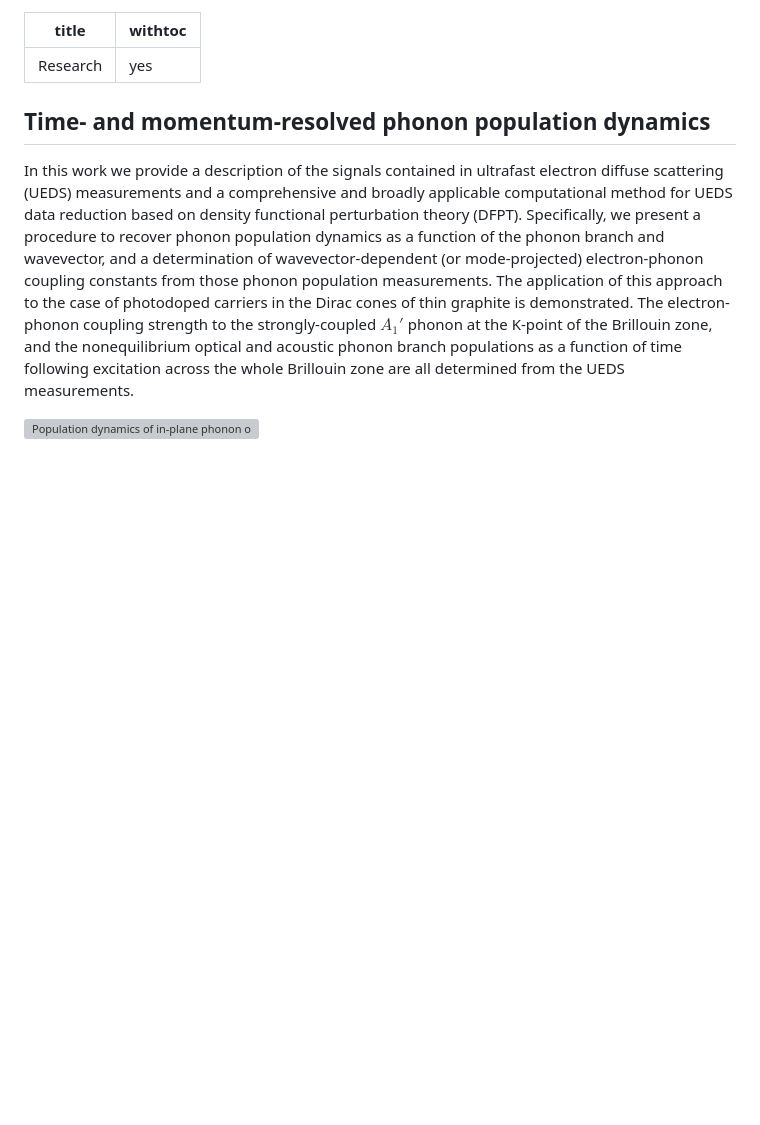
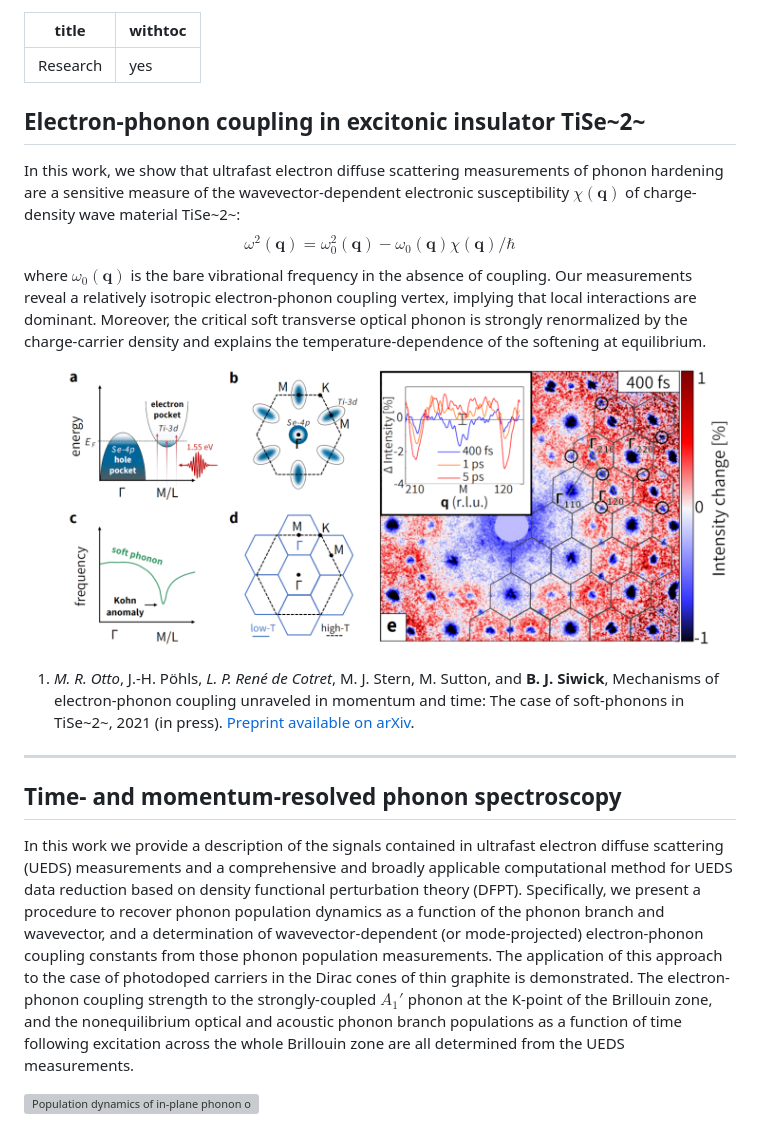
Before and after one commit to Siwick-Research-Group/siwick-website, a Markdown page: static/research.md, the part around the change. Drawn GitHub-style; pictures changed too: images/research/tise2_website.png (added); blank space fills up the shorter version; grey boxes are pictures that could not be loaded.

Commit message:
Updated for tise2 publication

```diff
--- a/static/research.md
+++ b/static/research.md
@@ -3,7 +3,21 @@ title: Research
 withtoc: yes
 ---
 
-## Time- and momentum-resolved phonon population dynamics
+## Electron-phonon coupling in excitonic insulator TiSe~2~
+
+In this work, we show that ultrafast electron diffuse scattering measurements of phonon hardening are a sensitive measure of the wavevector-dependent electronic susceptibility $\chi(\mathbf{q})$ of charge-density wave material TiSe~2~:
+$$
+    \omega^2(\mathbf{q}) =  \omega_0^2(\mathbf{q}) - \omega_0(\mathbf{q}) \chi(\mathbf{q}) / \hbar
+$$
+where $\omega_0(\mathbf{q})$ is the bare vibrational frequency in the absence of coupling. Our measurements reveal a relatively isotropic electron-phonon coupling vertex, implying that local interactions are dominant. Moreover, the critical soft transverse optical phonon is strongly renormalized by the charge-carrier density and explains the temperature-dependence of the softening at equilibrium.
+
+![Lattice and electronic properties of excitonic instulator TiSe~2~. **a** Illustration of the valence and conduction bands in TiSe~2~ and the effect of photoexcitation with 1.55 eV light. **b** Fermi surface contours. **c** Dispersion of the soft transverse optical mode. **d** In-plane Brillouin zone in the charge-density (low-T) and room-temperature (high-T) phases. **e** Change in electron scattering (Bragg and diffuse) at 400fs shows anomalous diffuse intensity *decrease* at the soft-phonon wavevector.](/images/research/tise2_website.png)
+
+1. _M. R. Otto_, J.-H. Pöhls, _L. P. René de Cotret_, M. J. Stern, M. Sutton, and __B. J. Siwick__, Mechanisms of electron-phonon coupling unraveled in momentum and time: The case of soft-phonons in TiSe~2~, 2021 (in press). <i class="fas fa-unlock-alt"></i> [Preprint available on arXiv](http://arxiv.org/abs/1912.03559).
+
+-------------------------------------------------------------------------------
+
+## Time- and momentum-resolved phonon spectroscopy
 
 In this work we provide a description of the signals contained in ultrafast electron diffuse scattering (UEDS) measurements and a comprehensive and broadly applicable computational method for UEDS data reduction based on density functional perturbation theory (DFPT). Specifically, we present a procedure to recover phonon population dynamics as a function of the phonon branch and wavevector, and a determination of wavevector-dependent (or mode-projected) electron-phonon coupling constants from those phonon population measurements. The application of this approach to the case of photodoped carriers in the Dirac cones of thin graphite is demonstrated. The electron-phonon coupling strength to the strongly-coupled $A_1'$ phonon at the K-point of the Brillouin zone, and the nonequilibrium optical and acoustic phonon branch populations as a function of time following excitation across the whole Brillouin zone are all determined from the UEDS measurements.
 
```
Also changed, not shown: static/publications.md (+2 -2 lines), 3 other files.
